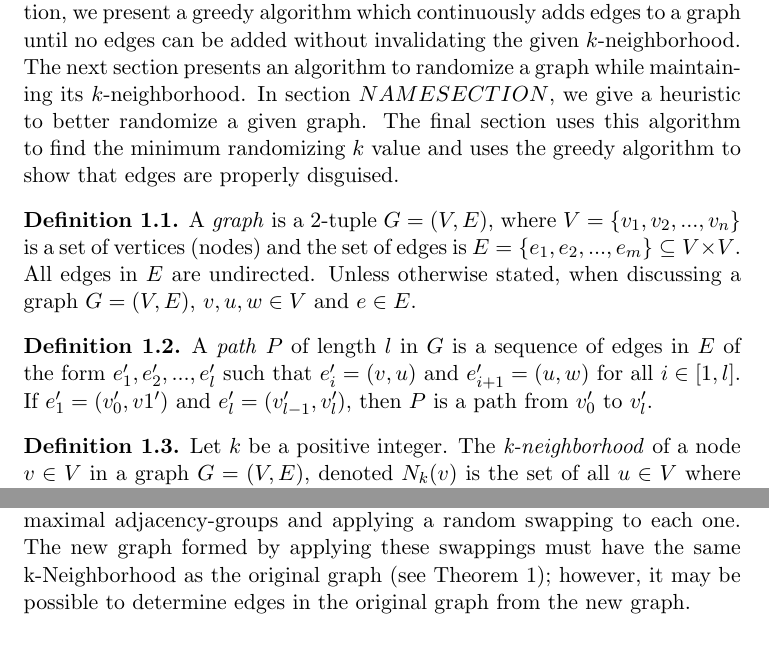
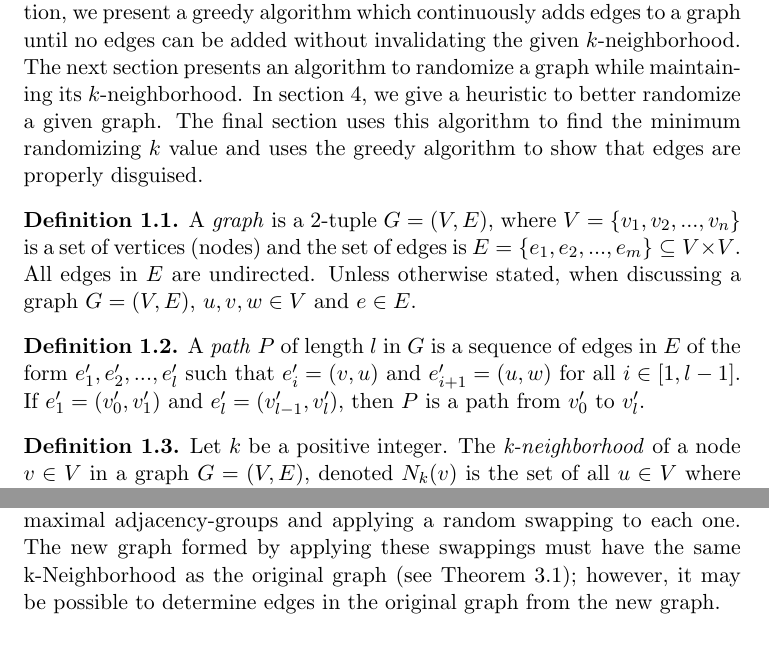
Before and after one commit to BenCaulfield/GraphMasking, a LaTeX document (Paper/GraphMaskingMain.tex, which reads Paper/BasicDefinitions.tex, Paper/Introduction.tex, Paper/LabelSwapping.tex): two parts of pages 2 and 3 of 11, joined at a grey line, cut so that both start at the same text. Compiled offline with pdfLaTeX.

Commit message:
minor edits

```diff
--- a/Paper/BasicDefinitions.tex
+++ b/Paper/BasicDefinitions.tex
@@ -1,9 +1,9 @@
 \begin{dfn}
-A \emph{graph} is a 2-tuple $G = (V,E)$, where $V = \{v_1,v_2,...,v_n\}$ is a set of vertices (nodes) and the set of edges is $E = \{e_1,e_2,...,e_m\} \subseteq V \times V$. All edges in $E$ are undirected. Unless otherwise stated, when discussing a graph $G=(V,E)$, $v,u,w \in V$ and $e \in E$.
+A \emph{graph} is a 2-tuple $G = (V,E)$, where $V = \{v_1,v_2,...,v_n\}$ is a set of vertices (nodes) and the set of edges is $E = \{e_1,e_2,...,e_m\} \subseteq V \times V$. All edges in $E$ are undirected. Unless otherwise stated, when discussing a graph $G=(V,E)$, $u,v,w \in V$ and $e \in E$.
 \end{dfn}
 
 \begin{dfn}
- A \emph{path} $P$ of length $l$ in $G$ is a sequence of edges in $E$ of the form $e_1', e_2', ...,e_l'$ such that $e_i' = (v,u)$ and $e_{i+1}' = (u,w)$ for all $i \in [1,l]$. If $e_1' = (v_0', v1')$ and $e_l' = (v_{l-1}', v_l')$, then $P$ is a path from $v_0'$ to $v_l'$.
+ A \emph{path} $P$ of length $l$ in $G$ is a sequence of edges in $E$ of the form $e_1', e_2', ...,e_l'$ such that $e_i' = (v,u)$ and $e_{i+1}' = (u,w)$ for all $i \in [1,l-1]$. If $e_1' = (v_0', v_1')$ and $e_l' = (v_{l-1}', v_l')$, then $P$ is a path from $v_0'$ to $v_l'$.
 \end{dfn}
 
 \begin{dfn}
--- a/Paper/Introduction.tex
+++ b/Paper/Introduction.tex
@@ -4,4 +4,4 @@
 
 \indent One such recommendation service is the public display of a social network's  \emph{k-neighborhood graph}, which shows a connection between two users if there is a path of $k$ or less between these users in the original network. Ideally,  users could look at this graph and make new connections based on their k-neighbors. However, it is possible than an adversary could use this information to determine a connection between users that should be kept private.
 
-\indent This paper presents a method to find the minimum $k$ value so that a graph cannot be determined from only its $k$-neighborhood. In the first section, we present a greedy algorithm which continuously adds edges to a graph until no edges can be added without invalidating the given $k$-neighborhood. The next section presents an algorithm to randomize a graph while maintaining its $k$-neighborhood. In section $NAME SECTION$, we give a heuristic to better randomize a given graph. The final section uses this algorithm to find the minimum randomizing $k$ value and uses the greedy algorithm to show that edges are properly disguised.
+\indent This paper presents a method to find the minimum $k$ value so that a graph cannot be determined from only its $k$-neighborhood. In the first section, we present a greedy algorithm which continuously adds edges to a graph until no edges can be added without invalidating the given $k$-neighborhood. The next section presents an algorithm to randomize a graph while maintaining its $k$-neighborhood. In section $4$, we give a heuristic to better randomize a given graph. The final section uses this algorithm to find the minimum randomizing $k$ value and uses the greedy algorithm to show that edges are properly disguised.
--- a/Paper/LabelSwapping.tex
+++ b/Paper/LabelSwapping.tex
@@ -40,7 +40,7 @@
 	\label{fig:label-swap}
 \end{figure}
 
-\indent The label-swapping algorithm, as shown in figure \ref{fig:label-swap} works by finding all maximal adjacency-groups and applying a random swapping to each one. The new graph formed by applying these swappings must have the same k-Neighborhood as the original graph (see Theorem 1); however, it may be possible to determine edges in the original graph from the new graph.
+\indent The label-swapping algorithm, as shown in figure \ref{fig:label-swap} works by finding all maximal adjacency-groups and applying a random swapping to each one. The new graph formed by applying these swappings must have the same k-Neighborhood as the original graph (see Theorem 3.1); however, it may be possible to determine edges in the original graph from the new graph.
 \\
 
 \begin{figure}[ht]
```
Also changed, not shown: Paper/GraphMaskingMain.pdf, 3 other files.
